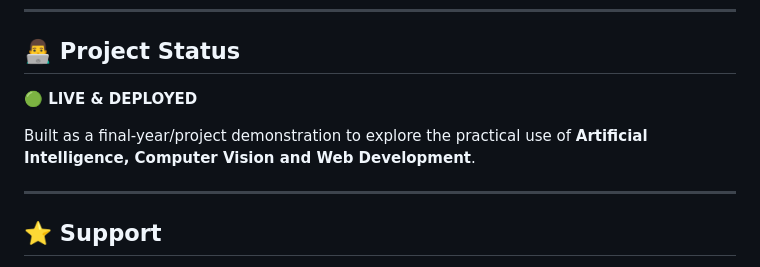
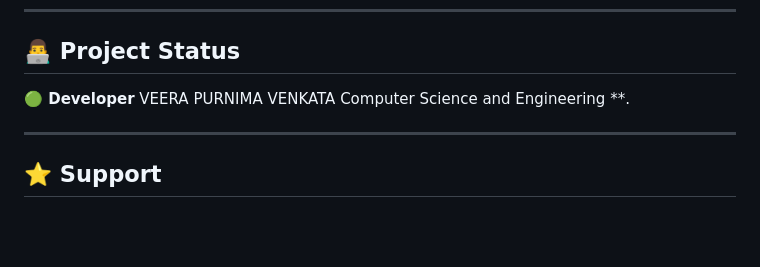
Before and after one commit to 25A31A05HJ/smart_attendance_system, a Markdown page: README.md, the part around the change. Drawn GitHub-style; blank space fills up the shorter version.

Commit message:
Change project status to 'Developer' and add name
Updated project status to reflect developer information.

```diff
--- a/README.md
+++ b/README.md
@@ -137,10 +137,9 @@ This project can be extended with:
 
 ## 👨‍💻 Project Status
 
-**🟢 LIVE & DEPLOYED**
-
-Built as a final-year/project demonstration to explore the practical use
-of **Artificial Intelligence, Computer Vision and Web Development**.
+**🟢 Developer**
+VEERA PURNIMA VENKATA
+Computer Science and Engineering **.
 
 ------------------------------------------------------------------------
 
```
